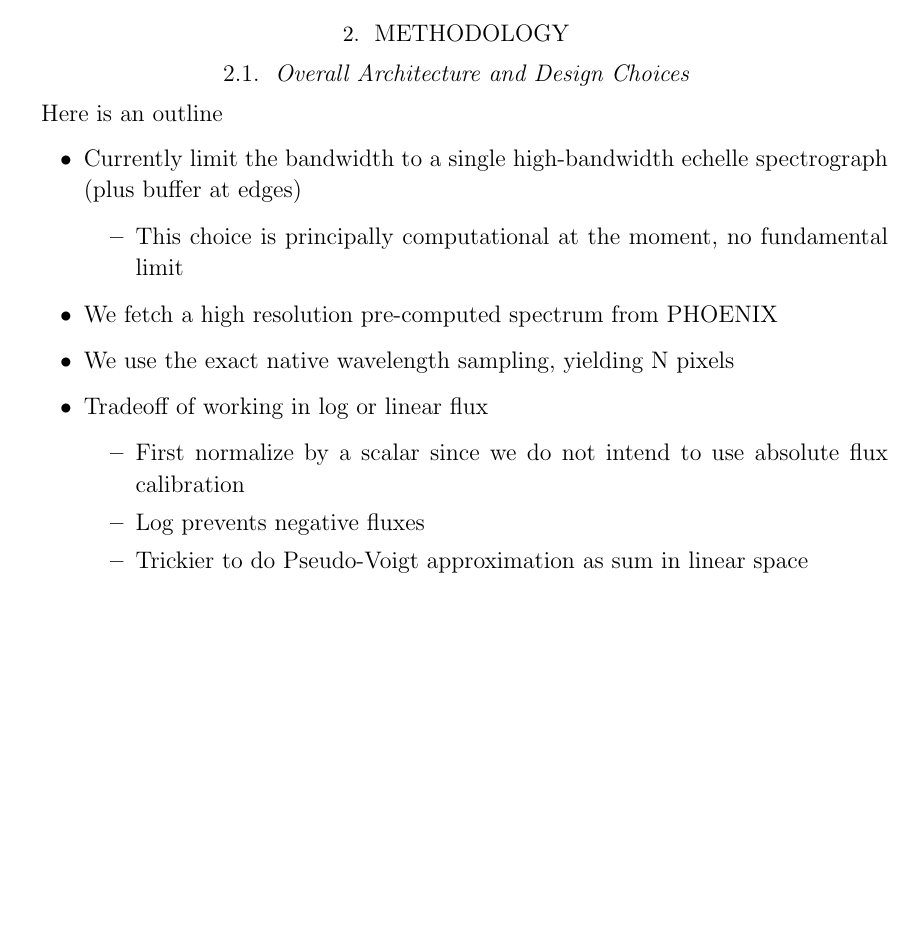
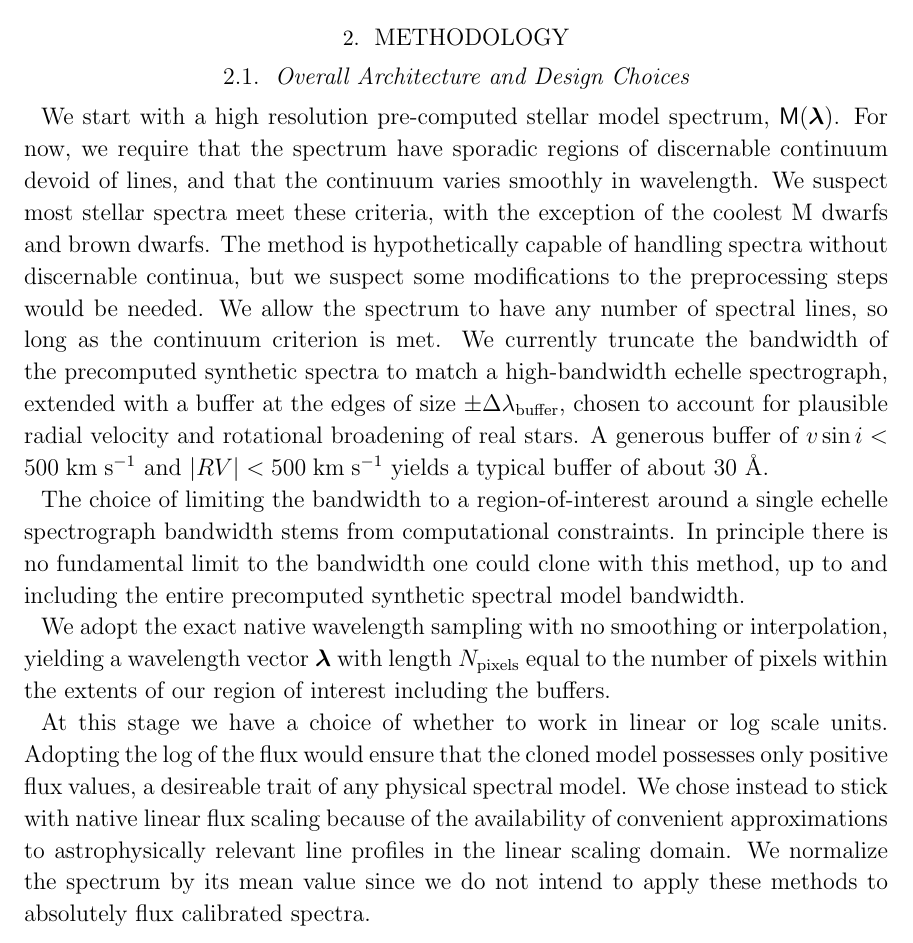
Before and after one commit to gully/blase, a LaTeX paper (paper/paper1/ms.tex): part of page 4 of 11, cut so that both start at the same text, the shorter picture padded with empty space. Compiled offline with LaTeX, dvips and Ghostscript.

Commit message:
Outline to text, voila!

```diff
--- a/paper/paper1/ms.tex
+++ b/paper/paper1/ms.tex
@@ -6,7 +6,7 @@
 \usepackage{censor}
 
 \usepackage{outlines}
-\usepackage{enumitem}
+\usepackage{amsmath,bm}
 
 \def\Teff{T_{\rm eff}}
 \def\vsini{v\sin{i}}
@@ -104,17 +104,14 @@ Second, Degeneracy among parameters
 \section{Methodology}
 
 \subsection{Overall Architecture and Design Choices}
-Here is an outline
-\begin{outline}
-  \1 Currently limit the bandwidth to a single high-bandwidth echelle spectrograph (plus buffer at edges)
-  \2 This choice is principally computational at the moment, no fundamental limit
-  \1 We fetch a high resolution pre-computed spectrum from PHOENIX
-  \1 We use the exact native wavelength sampling, yielding N pixels
-  \1 Tradeoff of working in log or linear flux
-  \2 First normalize by a scalar since we do not intend to use absolute flux calibration
-  \2 Log prevents negative fluxes
-  \2 Trickier to do Pseudo-Voigt approximation as sum in linear space
-\end{outline}
+
+We start with a high resolution pre-computed stellar model spectrum, $\mathsf{M}(\bm{\lambda})$.  For now, we require that the spectrum have sporadic regions of discernable continuum devoid of lines, and that the continuum varies smoothly in wavelength.  We suspect most stellar spectra meet these criteria, with the exception of the coolest M dwarfs and brown dwarfs.  The method is hypothetically capable of handling spectra without discernable continua, but we suspect some modifications to the preprocessing steps would be needed.  We allow the spectrum to have any number of spectral lines, so long as the continuum criterion is met.  We currently truncate the bandwidth of the precomputed synthetic spectra to match a high-bandwidth echelle spectrograph, extended with a buffer at the edges of size $\pm \Delta \lambda_{\mathrm{buffer}}$, chosen to account for plausible radial velocity and rotational broadening of real stars.  A generous buffer of $v \sin{i} < 500 \;\kmps$ and $|RV|<500 \;\kmps$ yields a typical buffer of about 30~\AA.
+
+The choice of limiting the bandwidth to a region-of-interest around a single echelle spectrograph bandwidth stems from computational constraints.  In principle there is no fundamental limit to the bandwidth one could clone with this method, up to and including the entire precomputed synthetic spectral model bandwidth.
+
+We adopt the exact native wavelength sampling with no smoothing or interpolation, yielding a wavelength vector $\bm{\lambda}$ with length $N_\mathrm{pixels}$ equal to the number of pixels within the extents of our region of interest including the buffers.
+
+At this stage we have a choice of whether to work in linear or log scale units.  Adopting the log of the flux would ensure that the cloned model possesses only positive flux values, a desireable trait of any physical spectral model.  We chose instead to stick with native linear flux scaling because of the availability of convenient approximations to astrophysically relevant line profiles in the linear scaling domain.  We normalize the spectrum by its mean value since we do not intend to apply these methods to absolutely flux calibrated spectra.
 
 \subsection{Initialization}
 \begin{outline}
```
